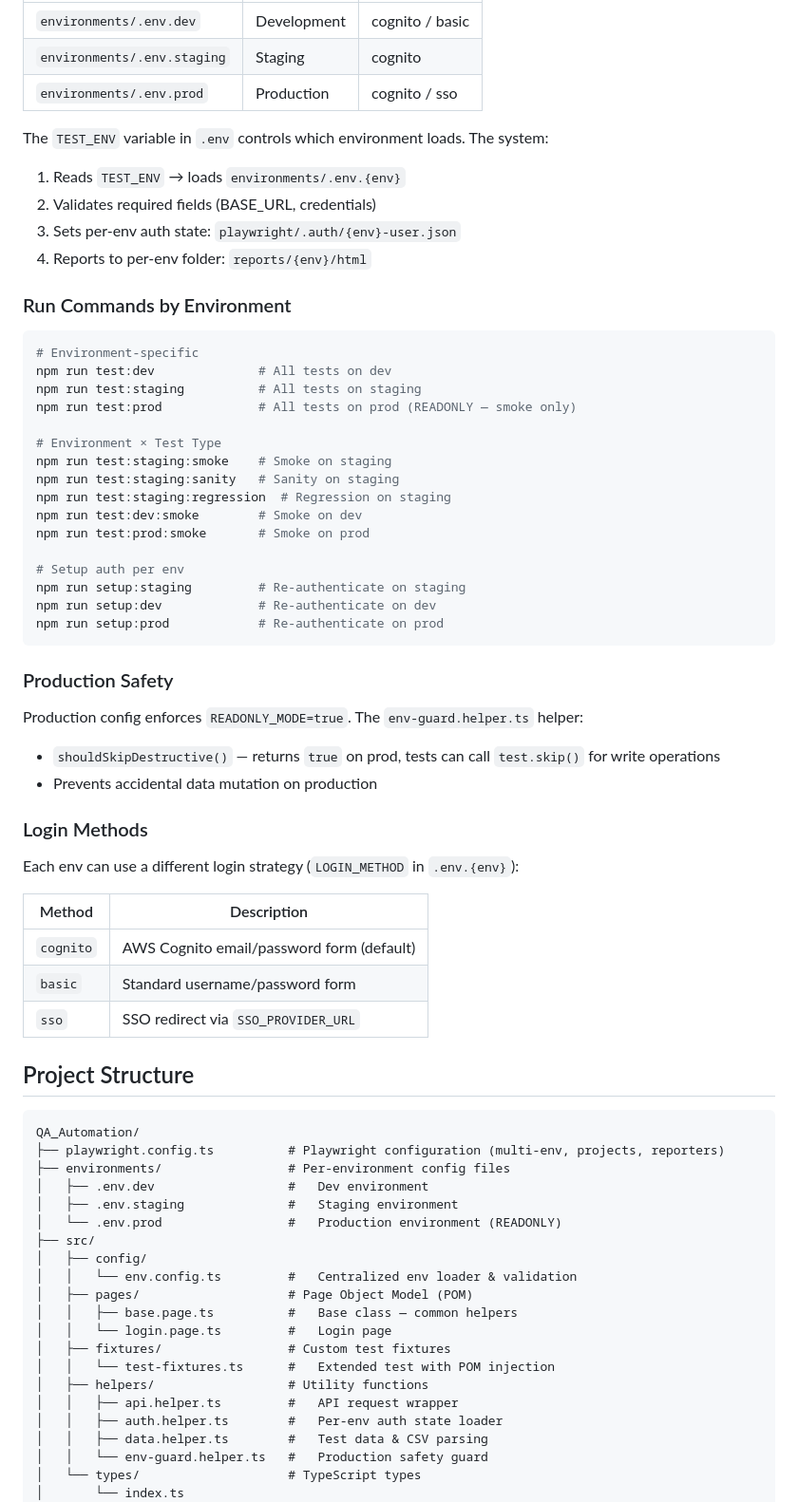
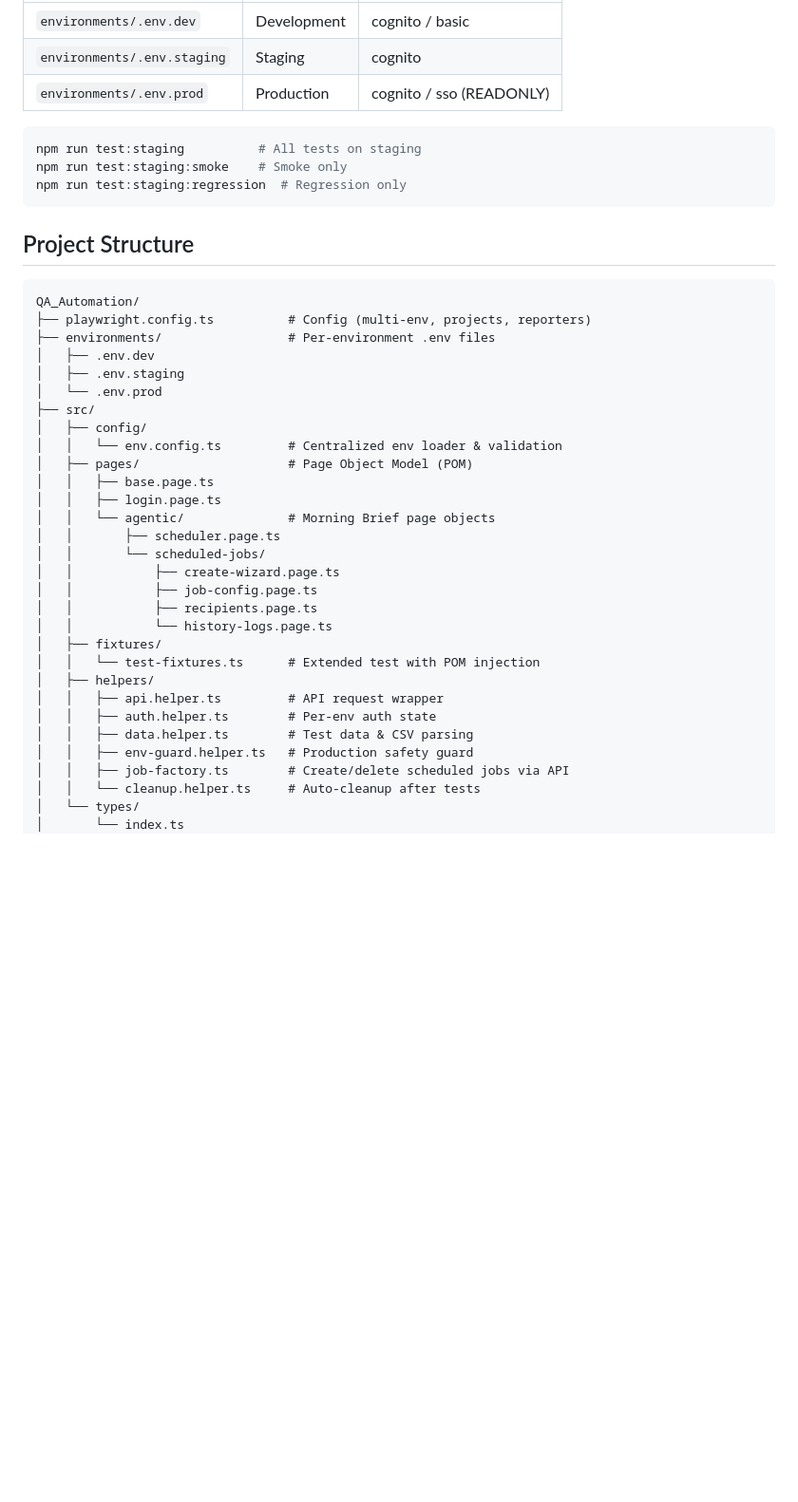
Before and after one commit to ApiwatKansaard/Claude_QA_Automation, a Markdown page: README.md, the part around one of its changes. Shown at 95% size. GitHub-like rendering; blank space fills up the shorter version.

````diff
--- a/README.md
+++ b/README.md
@@ -40,73 +74,45 @@ Each environment has its own config file in `environments/`:
 |---|---|---|
 | `environments/.env.dev` | Development | cognito / basic |
 | `environments/.env.staging` | Staging | cognito |
-| `environments/.env.prod` | Production | cognito / sso |
-
-The `TEST_ENV` variable in `.env` controls which environment loads. The system:
-1. Reads `TEST_ENV` → loads `environments/.env.{env}`
-2. Validates required fields (BASE_URL, credentials)
-3. Sets per-env auth state: `playwright/.auth/{env}-user.json`
-4. Reports to per-env folder: `reports/{env}/html`
-
-### Run Commands by Environment
+| `environments/.env.prod` | Production | cognito / sso (READONLY) |
 
 ```bash
-# Environment-specific
-npm run test:dev              # All tests on dev
 npm run test:staging          # All tests on staging
-npm run test:prod             # All tests on prod (READONLY — smoke only)
-
-# Environment × Test Type
-npm run test:staging:smoke    # Smoke on staging
-npm run test:staging:sanity   # Sanity on staging
-npm run test:staging:regression  # Regression on staging
-npm run test:dev:smoke        # Smoke on dev
-npm run test:prod:smoke       # Smoke on prod
-
-# Setup auth per env
-npm run setup:staging         # Re-authenticate on staging
-npm run setup:dev             # Re-authenticate on dev
-npm run setup:prod            # Re-authenticate on prod
+npm run test:staging:smoke    # Smoke only
+npm run test:staging:regression  # Regression only
 ```
-
-### Production Safety
-
-Production config enforces `READONLY_MODE=true`. The `env-guard.helper.ts` helper:
-- `shouldSkipDestructive()` — returns `true` on prod, tests can call `test.skip()` for write operations
-- Prevents accidental data mutation on production
-
-### Login Methods
-
-Each env can use a different login strategy (`LOGIN_METHOD` in `.env.{env}`):
-
-| Method | Description |
-|---|---|
-| `cognito` | AWS Cognito email/password form (default) |
-| `basic` | Standard username/password form |
-| `sso` | SSO redirect via `SSO_PROVIDER_URL` |
 
 ## Project Structure
 
 ```
 QA_Automation/
-├── playwright.config.ts          # Playwright configuration (multi-env, projects, reporters)
-├── environments/                 # Per-environment config files
-│   ├── .env.dev                  #   Dev environment
-│   ├── .env.staging              #   Staging environment
-│   └── .env.prod                 #   Production environment (READONLY)
+├── playwright.config.ts          # Config (multi-env, projects, reporters)
+├── environments/                 # Per-environment .env files
+│   ├── .env.dev
+│   ├── .env.staging
+│   └── .env.prod
 ├── src/
 │   ├── config/
-│   │   └── env.config.ts         #   Centralized env loader & validation
+│   │   └── env.config.ts         # Centralized env loader & validation
 │   ├── pages/                    # Page Object Model (POM)
-│   │   ├── base.page.ts          #   Base class — common helpers
-│   │   └── login.page.ts         #   Login page
-│   ├── fixtures/                 # Custom test fixtures
-│   │   └── test-fixtures.ts      #   Extended test with POM injection
-│   ├── helpers/                  # Utility functions
-│   │   ├── api.helper.ts         #   API request wrapper
-│   │   ├── auth.helper.ts        #   Per-env auth state loader
-│   │   ├── data.helper.ts        #   Test data & CSV parsing
-│   │   └── env-guard.helper.ts   #   Production safety guard
-│   └── types/                    # TypeScript types
+│   │   ├── base.page.ts
+│   │   ├── login.page.ts
+│   │   └── agentic/              # Morning Brief page objects
+│   │       ├── scheduler.page.ts
+│   │       └── scheduled-jobs/
+│   │           ├── create-wizard.page.ts
+│   │           ├── job-config.page.ts
+│   │           ├── recipients.page.ts
+│   │           └── history-logs.page.ts
+│   ├── fixtures/
+│   │   └── test-fixtures.ts      # Extended test with POM injection
+│   ├── helpers/
+│   │   ├── api.helper.ts         # API request wrapper
+│   │   ├── auth.helper.ts        # Per-env auth state
+│   │   ├── data.helper.ts        # Test data & CSV parsing
+│   │   ├── env-guard.helper.ts   # Production safety guard
+│   │   ├── job-factory.ts        # Create/delete scheduled jobs via API
+│   │   └── cleanup.helper.ts     # Auto-cleanup after tests
+│   └── types/
 │       └── index.ts
 ├── tests/
````
Also changed, not shown: other parts of README.md (+115 -75 lines).
